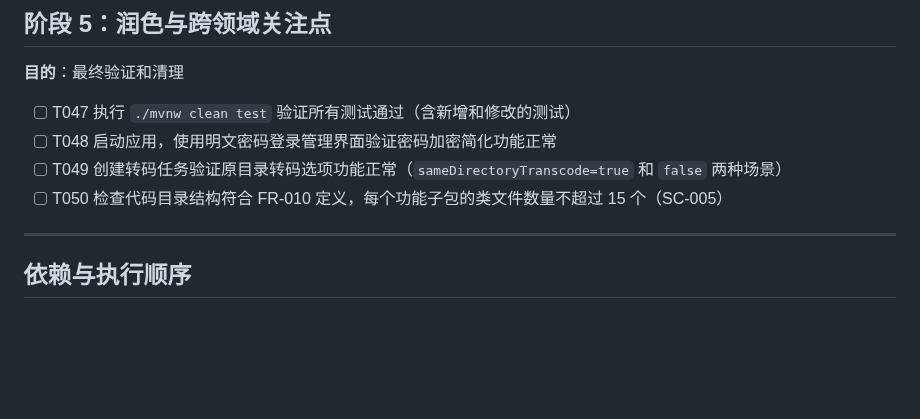
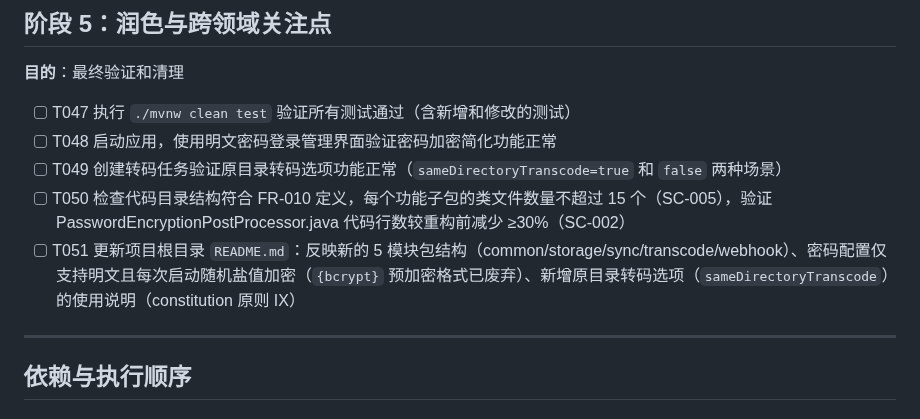
Before and after one commit to lldwb/AList-Media-Sync, a Markdown page: specs/007-password-encryption-and-code-organization/tasks.md, the part around the change. Rendered like a GitHub page; blank space fills up the shorter version.

Commit message:
docs(specs): 更新任务规范添加密码加密重构验证和文档更新要求
- 在T050任务中增加PasswordEncryptionPostProcessor.java代码行数减少≥30%的验证要求
- 新增T051任务要求更新README.md反映5模块包结构变化
- 更新文档说明密码配置仅支持明文且每次启动随机盐值加密
- 添加原目录转码选项sameDirectoryTranscode使用说明到项目根目录文档

```diff
--- a/specs/007-password-encryption-and-code-organization/tasks.md
+++ b/specs/007-password-encryption-and-code-organization/tasks.md
@@ -147,7 +147,8 @@
 - [ ] T047 执行 `./mvnw clean test` 验证所有测试通过（含新增和修改的测试）
 - [ ] T048 启动应用，使用明文密码登录管理界面验证密码加密简化功能正常
 - [ ] T049 创建转码任务验证原目录转码选项功能正常（`sameDirectoryTranscode=true` 和 `false` 两种场景）
-- [ ] T050 检查代码目录结构符合 FR-010 定义，每个功能子包的类文件数量不超过 15 个（SC-005）
+- [ ] T050 检查代码目录结构符合 FR-010 定义，每个功能子包的类文件数量不超过 15 个（SC-005），验证 PasswordEncryptionPostProcessor.java 代码行数较重构前减少 ≥30%（SC-002）
+- [ ] T051 更新项目根目录 `README.md`：反映新的 5 模块包结构（common/storage/sync/transcode/webhook）、密码配置仅支持明文且每次启动随机盐值加密（`{bcrypt}` 预加密格式已废弃）、新增原目录转码选项（`sameDirectoryTranscode`）的使用说明（constitution 原则 IX）
 
 ---
 
```
